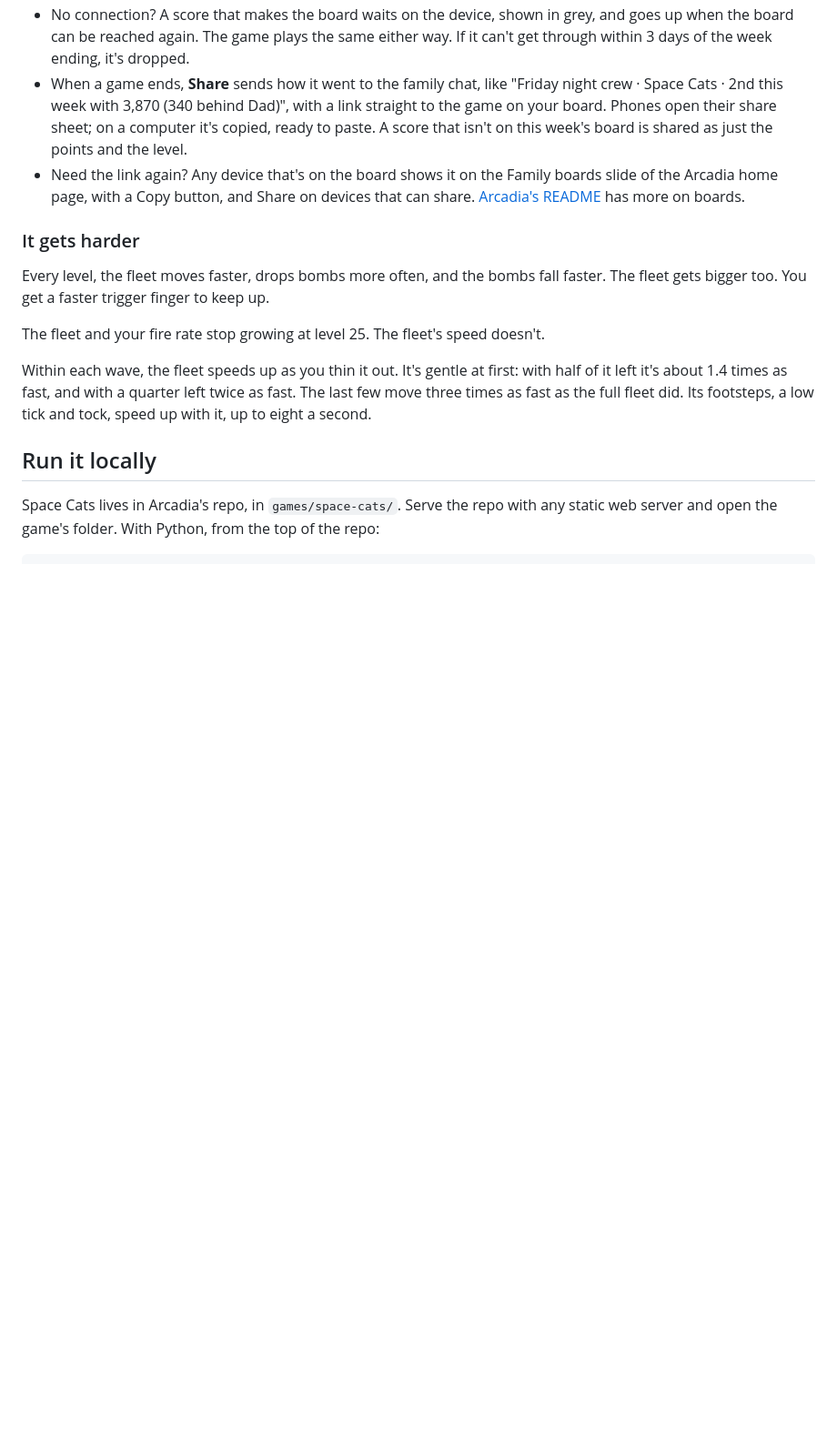
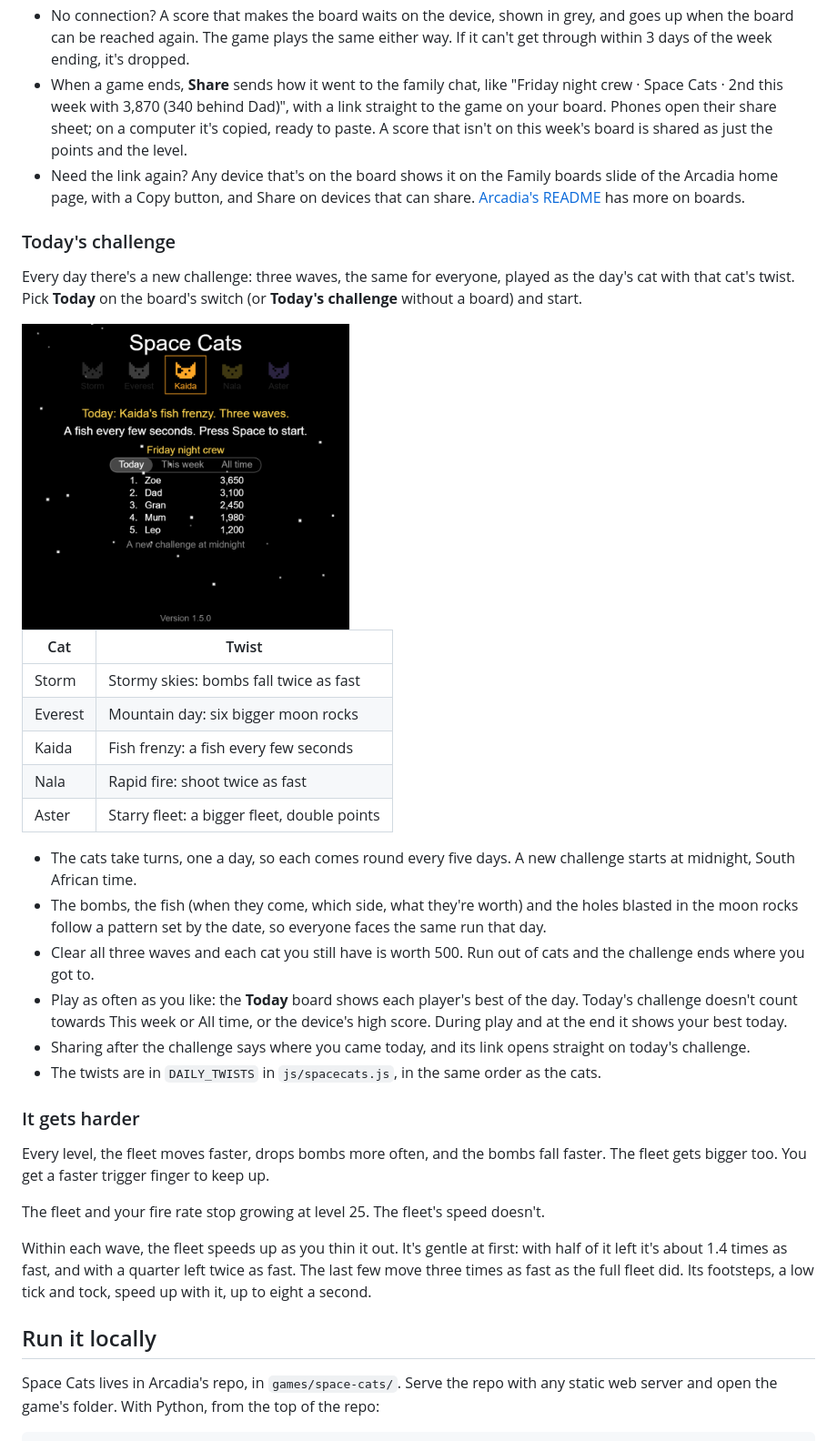
Before and after one commit to azadmotala/arcadia, a Markdown page: games/space-cats/README.md, the part around one of its changes. Shown at 91% size. Rendered like a GitHub page; pictures changed too: docs/daily.png (added); blank space fills up the shorter version.

```diff
--- a/games/space-cats/README.md
+++ b/games/space-cats/README.md
@@ -79,6 +82,27 @@ The board's name heads it on the start screen and when a game ends. A board made
 - No connection? A score that makes the board waits on the device, shown in grey, and goes up when the board can be reached again. The game plays the same either way. If it can't get through within 3 days of the week ending, it's dropped.
 - When a game ends, **Share** sends how it went to the family chat, like "Friday night crew · Space Cats · 2nd this week with 3,870 (340 behind Dad)", with a link straight to the game on your board. Phones open their share sheet; on a computer it's copied, ready to paste. A score that isn't on this week's board is shared as just the points and the level.
 - Need the link again? Any device that's on the board shows it on the Family boards slide of the Arcadia home page, with a Copy button, and Share on devices that can share. [Arcadia's README](../../README.md#family-boards) has more on boards.
+
+### Today's challenge
+
+Every day there's a new challenge: three waves, the same for everyone, played as the day's cat with that cat's twist. Pick **Today** on the board's switch (or **Today's challenge** without a board) and start.
+
+<img src="../../docs/daily.png" alt="The start screen on today's challenge: Kaida picked and the other cats dimmed, Today: Kaida's fish frenzy. Three waves. A fish every few seconds. Press Space to start, and the Friday night crew's Today board with Zoe, Dad, Gran, Mum and Leo, and A new challenge at midnight" width="360">
+
+| Cat | Twist |
+|---|---|
+| Storm | Stormy skies: bombs fall twice as fast |
+| Everest | Mountain day: six bigger moon rocks |
+| Kaida | Fish frenzy: a fish every few seconds |
+| Nala | Rapid fire: shoot twice as fast |
+| Aster | Starry fleet: a bigger fleet, double points |
+
+- The cats take turns, one a day, so each comes round every five days. A new challenge starts at midnight, South African time.
+- The bombs, the fish (when they come, which side, what they're worth) and the holes blasted in the moon rocks follow a pattern set by the date, so everyone faces the same run that day.
+- Clear all three waves and each cat you still have is worth 500. Run out of cats and the challenge ends where you got to.
+- Play as often as you like: the **Today** board shows each player's best of the day. Today's challenge doesn't count towards This week or All time, or the device's high score. During play and at the end it shows your best today.
+- Sharing after the challenge says where you came today, and its link opens straight on today's challenge.
+- The twists are in `DAILY_TWISTS` in `js/spacecats.js`, in the same order as the cats.
 
 ### It gets harder
 
```
Also changed, not shown: other parts of games/space-cats/README.md (+8 -5 lines), README.md (+14 -9 lines), assets/space-cats.png, docs/home-boards.png (added), docs/home-games.png, docs/leaderboard.png, docs/screenshot.png.
